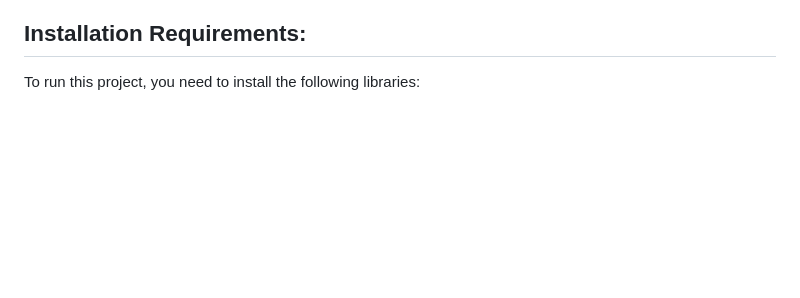
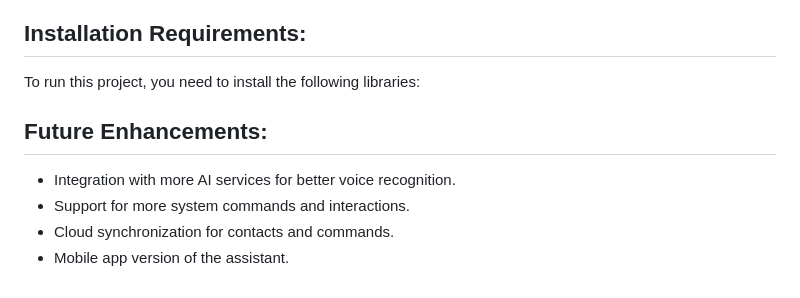
Before and after one commit to Vishal-cyber-hash/DirXBot, a Markdown page: about.md, the part around the change. GitHub-like rendering; blank space fills up the shorter version.

```diff
--- a/about.md
+++ b/about.md
@@ -46,3 +46,11 @@ This project is a voice-controlled assistant, which integrates multiple features
 
 ## Installation Requirements:
 To run this project, you need to install the following libraries:
+
+
+
+## Future Enhancements:
+- Integration with more AI services for better voice recognition.
+- Support for more system commands and interactions.
+- Cloud synchronization for contacts and commands.
+- Mobile app version of the assistant.
```
